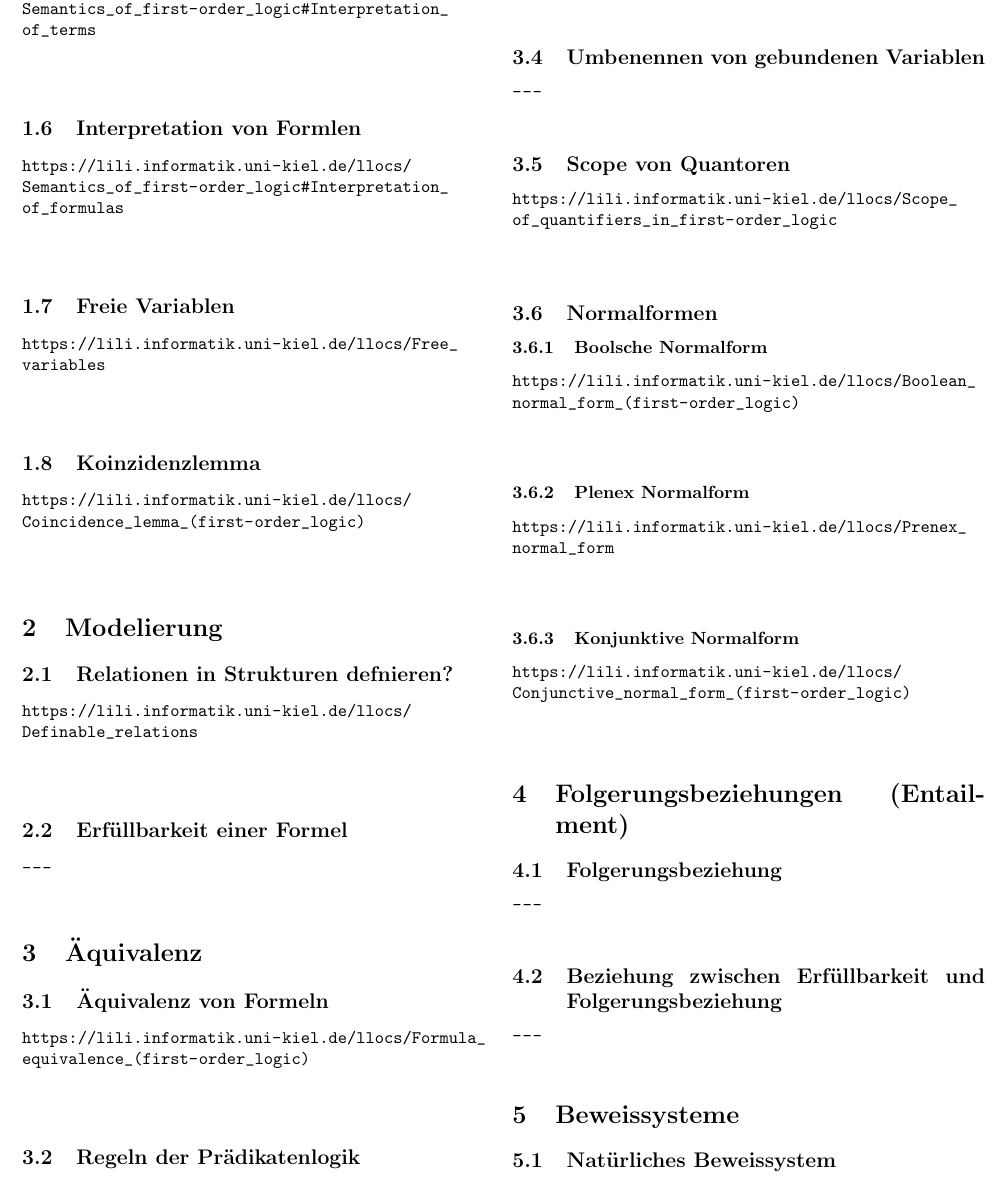
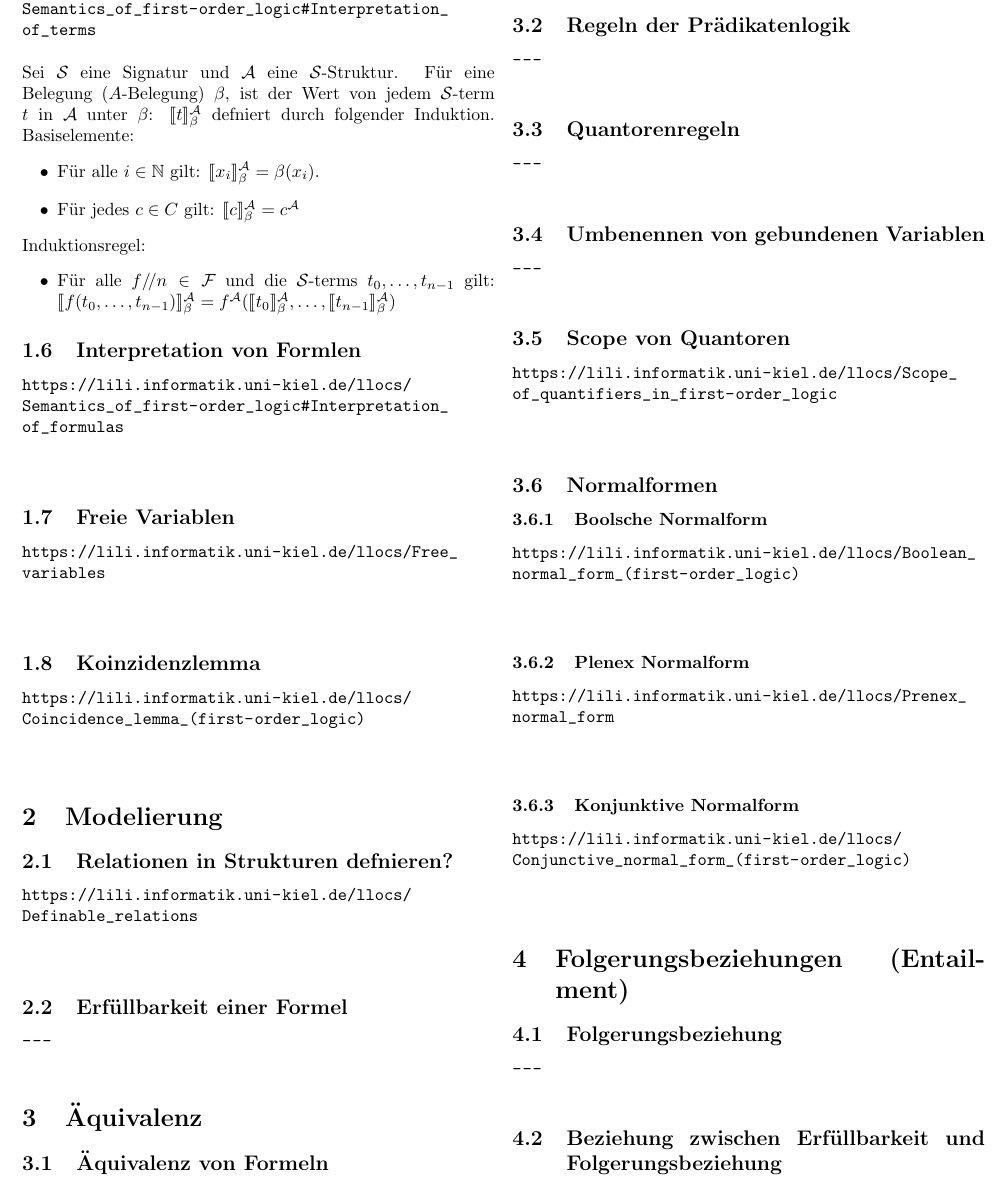
Before and after one commit to rklimpel/logik, a LaTeX document (summary.tex): part of page 4 of 5, cut so that both start at the same text. Compiled offline with pdfLaTeX.

Commit message:
interpratation von formelkram

```diff
--- a/summary.tex
+++ b/summary.tex
@@ -6,6 +6,7 @@
 \usepackage{todonotes}
 \usepackage{xcolor}
 \usepackage{hyperref}
+\usepackage{stmaryrd}
 \graphicspath{ {./images/} }
 \usepackage{hyperref}
 \hypersetup{
@@ -114,9 +115,20 @@
 
     \subsection{Interpretation von Termen}
     \url{https://lili.informatik.uni-kiel.de/llocs/Semantics_of_first-order_logic#Interpretation_of_terms}\\\\
+    Sei $\mathcal S$ eine Signatur und $\mathcal A$ eine $\mathcal S$-Struktur. Für eine Belegung ($A$-Belegung) $\beta$, ist der Wert von jedem  $\mathcal S$-term $t$ in $\mathcal A$ unter $\beta$: $\llbracket t\rrbracket_\beta^\mathcal A$ defniert durch folgender Induktion.
+    Basiselemente:
+    \begin{itemize}
+        \item Für alle $i \in \mathbb{N}$ gilt: $\llbracket x_i\rrbracket_\beta^\mathcal A = \beta(x_i)$.
+        \item Für jedes $c \in C$ gilt: $\llbracket c\rrbracket_\beta^\mathcal A = c^{\mathcal A}$
+    \end{itemize}
+    Induktionsregel:
+    \begin{itemize}
+        \item Für alle $f/\!/n \in \mathcal F$ und die $\mathcal S$-terms $t_0, \dots, t_{n-1}$ gilt: $\llbracket f(t_0, \dots, t_{n-1})\rrbracket_\beta^\mathcal A = f^\mathcal A(\llbracket t_0\rrbracket_\beta^\mathcal A, \dots, \llbracket t_{n-1}\rrbracket_\beta^\mathcal A)$
+    \end{itemize}
 
     \subsection{Interpretation von Formlen}
     \url{https://lili.informatik.uni-kiel.de/llocs/Semantics_of_first-order_logic#Interpretation_of_formulas}\\\\
+
 
     \subsection{Freie Variablen}
     \url{https://lili.informatik.uni-kiel.de/llocs/Free_variables}\\\\
```
Also changed, not shown: summary.pdf.
